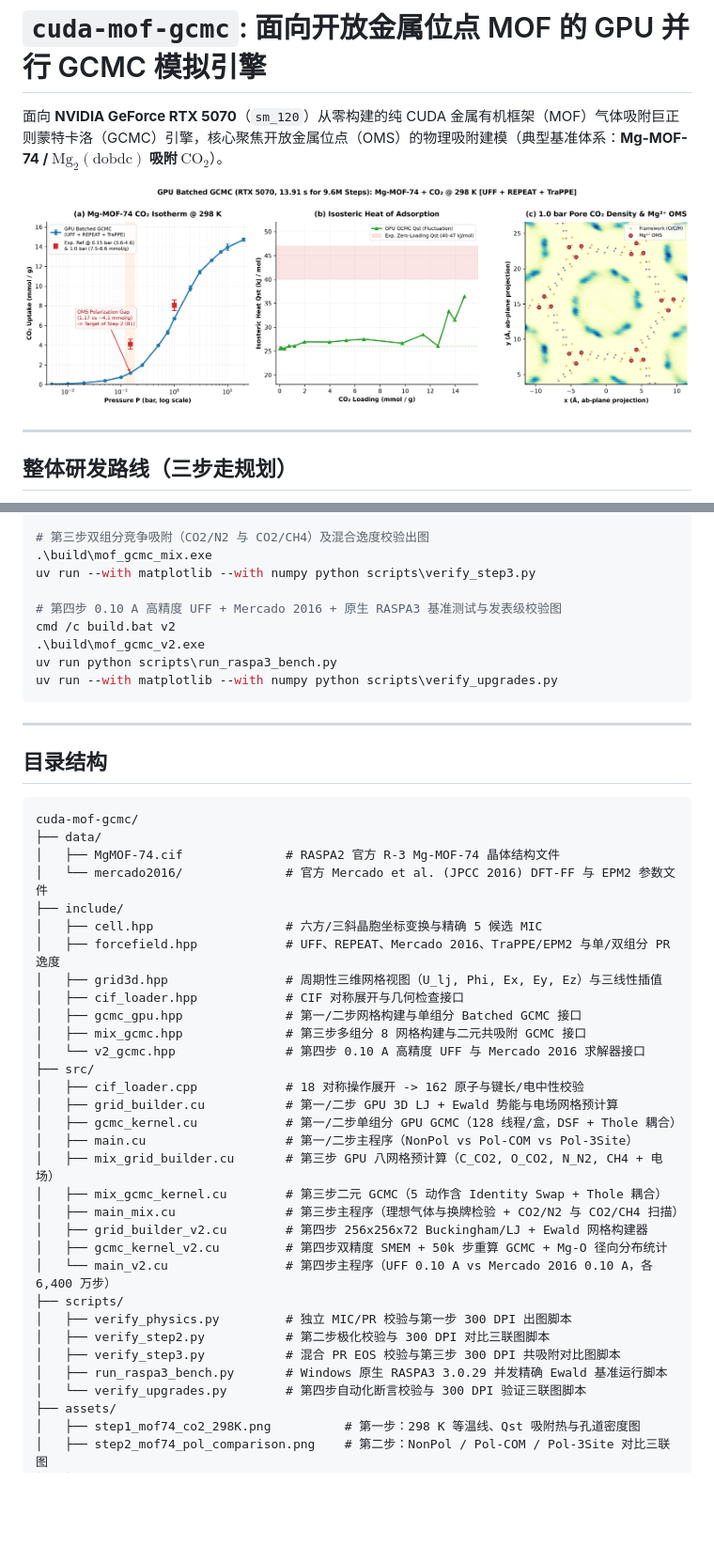
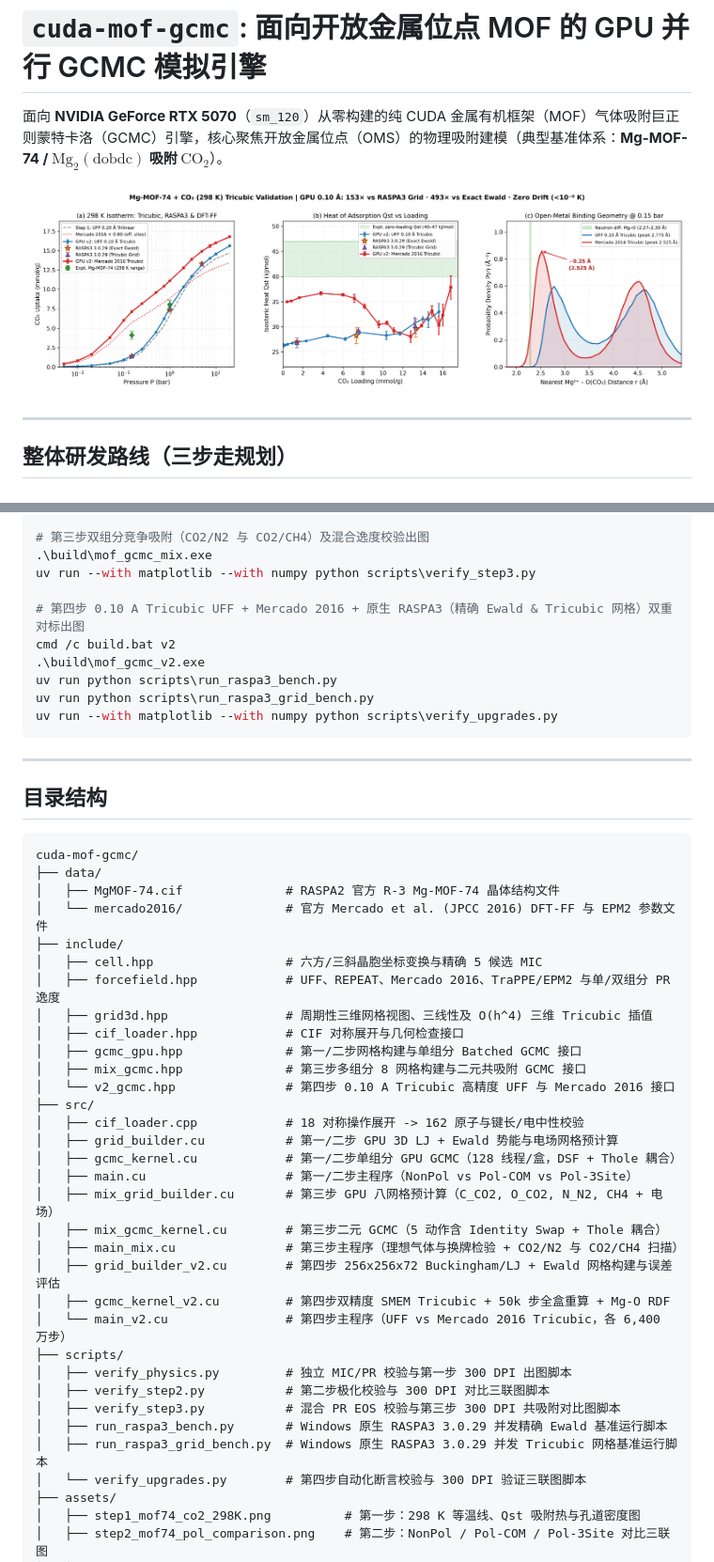
Before and after one commit to lichman0405/cuda-mof-gcmc, a Markdown page: README.zh-CN.md, 2 parts joined by grey strips. Shown at 94% size. Drawn GitHub-style; pictures changed too: assets/step4_validated_mercado_raspa3.png; blank space fills up the shorter version.

````diff
--- a/README.zh-CN.md
+++ b/README.zh-CN.md
@@ -4,7 +4,7 @@
 
 面向 **NVIDIA GeForce RTX 5070**（`sm_120`）从零构建的纯 CUDA 金属有机框架（MOF）气体吸附巨正则蒙特卡洛（GCMC）引擎，核心聚焦开放金属位点（OMS）的物理吸附建模（典型基准体系：**Mg-MOF-74 / $\text{Mg}_2(\text{dobdc})$ 吸附 $\text{CO}_2$**）。
 
-![Step 1 Mg-MOF-74 CO2 298K Results](assets/step1_mof74_co2_298K.png)
+![Step 4 Mg-MOF-74 Tricubic Validation](assets/step4_validated_mercado_raspa3.png)
 
 ---
 
@@ -125,10 +128,11 @@ uv run --with matplotlib --with numpy python scripts\verify_step2.py
 .\build\mof_gcmc_mix.exe
 uv run --with matplotlib --with numpy python scripts\verify_step3.py
 
-# 第四步 0.10 A 高精度 UFF + Mercado 2016 + 原生 RASPA3 基准测试与发表级校验图
+# 第四步 0.10 A Tricubic UFF + Mercado 2016 + 原生 RASPA3（精确 Ewald & Tricubic 网格）双重对标出图
 cmd /c build.bat v2
 .\build\mof_gcmc_v2.exe
 uv run python scripts\run_raspa3_bench.py
+uv run python scripts\run_raspa3_grid_bench.py
 uv run --with matplotlib --with numpy python scripts\verify_upgrades.py
 ```
 
@@ -144,11 +148,11 @@ cuda-mof-gcmc/
 ├── include/
 │   ├── cell.hpp                  # 六方/三斜晶胞坐标变换与精确 5 候选 MIC
 │   ├── forcefield.hpp            # UFF、REPEAT、Mercado 2016、TraPPE/EPM2 与单/双组分 PR 逸度
-│   ├── grid3d.hpp                # 周期性三维网格视图（U_lj, Phi, Ex, Ey, Ez）与三线性插值
+│   ├── grid3d.hpp                # 周期性三维网格视图、三线性及 O(h^4) 三维 Tricubic 插值
 │   ├── cif_loader.hpp            # CIF 对称展开与几何检查接口
 │   ├── gcmc_gpu.hpp              # 第一/二步网格构建与单组分 Batched GCMC 接口
 │   ├── mix_gcmc.hpp              # 第三步多组分 8 网格构建与二元共吸附 GCMC 接口
-│   └── v2_gcmc.hpp               # 第四步 0.10 A 高精度 UFF 与 Mercado 2016 求解器接口
+│   └── v2_gcmc.hpp               # 第四步 0.10 A Tricubic 高精度 UFF 与 Mercado 2016 接口
 ├── src/
 │   ├── cif_loader.cpp            # 18 对称操作展开 -> 162 原子与键长/电中性校验
 │   ├── grid_builder.cu           # 第一/二步 GPU 3D LJ + Ewald 势能与电场网格预计算
@@ -157,14 +161,15 @@ cuda-mof-gcmc/
 │   ├── mix_grid_builder.cu       # 第三步 GPU 八网格预计算（C_CO2, O_CO2, N_N2, CH4 + 电场）
 │   ├── mix_gcmc_kernel.cu        # 第三步二元 GCMC（5 动作含 Identity Swap + Thole 耦合）
 │   ├── main_mix.cu               # 第三步主程序（理想气体与换牌检验 + CO2/N2 与 CO2/CH4 扫描）
-│   ├── grid_builder_v2.cu        # 第四步 256x256x72 Buckingham/LJ + Ewald 网格构建器
-│   ├── gcmc_kernel_v2.cu         # 第四步双精度 SMEM + 50k 步重算 GCMC + Mg-O 径向分布统计
-│   └── main_v2.cu                # 第四步主程序（UFF 0.10 A vs Mercado 2016 0.10 A，各 6,400 万步）
+│   ├── grid_builder_v2.cu        # 第四步 256x256x72 Buckingham/LJ + Ewald 网格构建与误差评估
+│   ├── gcmc_kernel_v2.cu         # 第四步双精度 SMEM Tricubic + 50k 步全盒重算 + Mg-O RDF
+│   └── main_v2.cu                # 第四步主程序（UFF vs Mercado 2016 Tricubic，各 6,400 万步）
 ├── scripts/
 │   ├── verify_physics.py         # 独立 MIC/PR 校验与第一步 300 DPI 出图脚本
 │   ├── verify_step2.py           # 第二步极化校验与 300 DPI 对比三联图脚本
 │   ├── verify_step3.py           # 混合 PR EOS 校验与第三步 300 DPI 共吸附对比图脚本
 │   ├── run_raspa3_bench.py       # Windows 原生 RASPA3 3.0.29 并发精确 Ewald 基准运行脚本
+│   ├── run_raspa3_grid_bench.py  # Windows 原生 RASPA3 3.0.29 并发 Tricubic 网格基准运行脚本
 │   └── verify_upgrades.py        # 第四步自动化断言校验与 300 DPI 验证三联图脚本
 ├── assets/
 │   ├── step1_mof74_co2_298K.png          # 第一步：298 K 等温线、Qst 吸附热与孔道密度图
````
Also changed, not shown: other parts of README.zh-CN.md (+16 -13 lines), README.md (+25 -20 lines), 7 other files.
